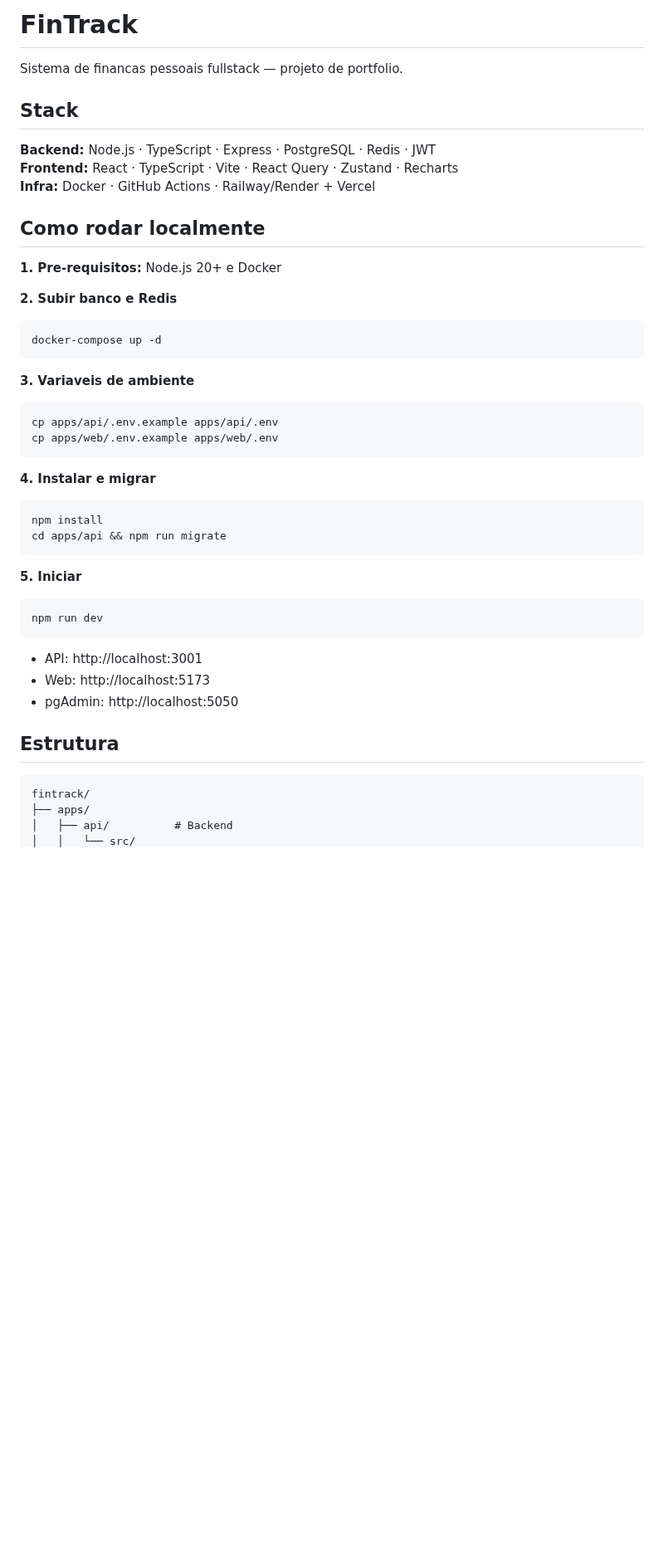
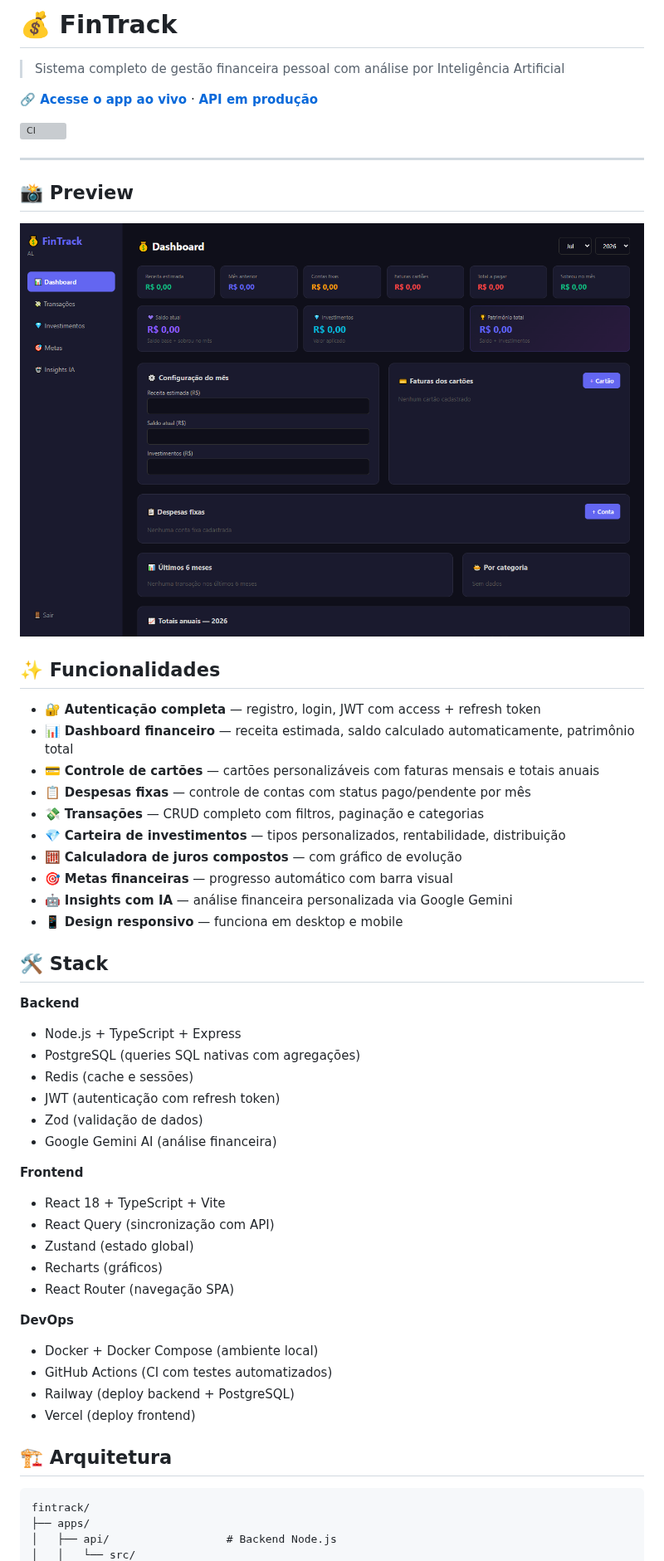
Before and after one commit to dev-alef/fintrack, a Markdown page: README.md, the part around one of its changes. Shown at 83% size. GitHub-like rendering; pictures changed too: docs/dashboard.png (added); blank space fills up the shorter version; grey boxes are pictures that could not be loaded.

Commit message:
docs: README profissional com arquitetura e instrucoes

````diff
--- a/README.md
+++ b/README.md
@@ -1,47 +1,58 @@
-# FinTrack
+# 💰 FinTrack
 
-Sistema de financas pessoais fullstack — projeto de portfolio.
+> Sistema completo de gestão financeira pessoal com análise por Inteligência Artificial
 
-## Stack
+**🔗 [Acesse o app ao vivo](https://fintrack-web-ivory.vercel.app/login)** · **[API em produção](https://fintrackapi-production-3f21.up.railway.app/health)**
 
-**Backend:** Node.js · TypeScript · Express · PostgreSQL · Redis · JWT
-**Frontend:** React · TypeScript · Vite · React Query · Zustand · Recharts
-**Infra:** Docker · GitHub Actions · Railway/Render + Vercel
+![CI](https://github.com/dev-alef/fintrack/actions/workflows/ci.yml/badge.svg)
 
-## Como rodar localmente
+---
 
-**1. Pre-requisitos:** Node.js 20+ e Docker
+## 📸 Preview
 
-**2. Subir banco e Redis**
-```bash
-docker-compose up -d
-```
+<!-- Adicione aqui um print do dashboard -->
+![Dashboard do FinTrack](docs/dashboard.png)
 
-**3. Variaveis de ambiente**
-```bash
-cp apps/api/.env.example apps/api/.env
-cp apps/web/.env.example apps/web/.env
-```
+## ✨ Funcionalidades
 
-**4. Instalar e migrar**
-```bash
-npm install
-cd apps/api && npm run migrate
-```
+- 🔐 **Autenticação completa** — registro, login, JWT com access + refresh token
+- 📊 **Dashboard financeiro** — receita estimada, saldo calculado automaticamente, patrimônio total
+- 💳 **Controle de cartões** — cartões personalizáveis com faturas mensais e totais anuais
+- 📋 **Despesas fixas** — controle de contas com status pago/pendente por mês
+- 💸 **Transações** — CRUD completo com filtros, paginação e categorias
+- 💎 **Carteira de investimentos** — tipos personalizados, rentabilidade, distribuição
+- 🧮 **Calculadora de juros compostos** — com gráfico de evolução
+- 🎯 **Metas financeiras** — progresso automático com barra visual
+- 🤖 **Insights com IA** — análise financeira personalizada via Google Gemini
+- 📱 **Design responsivo** — funciona em desktop e mobile
 
-**5. Iniciar**
-```bash
-npm run dev
-```
+## 🛠️ Stack
 
-- API: http://localhost:3001
-- Web: http://localhost:5173
-- pgAdmin: http://localhost:5050
+**Backend**
+- Node.js + TypeScript + Express
+- PostgreSQL (queries SQL nativas com agregações)
+- Redis (cache e sessões)
+- JWT (autenticação com refresh token)
+- Zod (validação de dados)
+- Google Gemini AI (análise financeira)
 
-## Estrutura
+**Frontend**
+- React 18 + TypeScript + Vite
+- React Query (sincronização com API)
+- Zustand (estado global)
+- Recharts (gráficos)
+- React Router (navegação SPA)
+
+**DevOps**
+- Docker + Docker Compose (ambiente local)
+- GitHub Actions (CI com testes automatizados)
+- Railway (deploy backend + PostgreSQL)
+- Vercel (deploy frontend)
+
+## 🏗️ Arquitetura
 
 ```
 fintrack/
 ├── apps/
-│   ├── api/          # Backend
+│   ├── api/                  # Backend Node.js
 │   │   └── src/
````
Also changed, not shown: other parts of README.md (+85 -14 lines).
